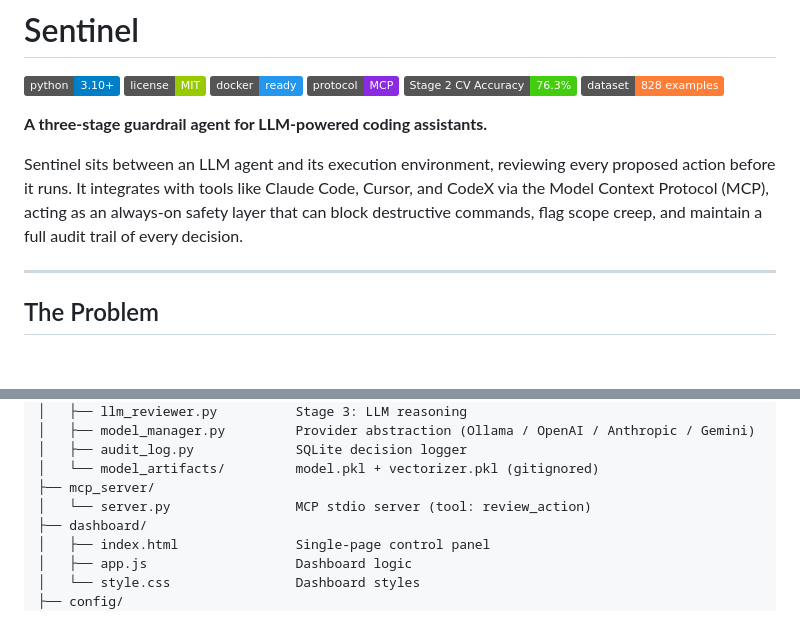
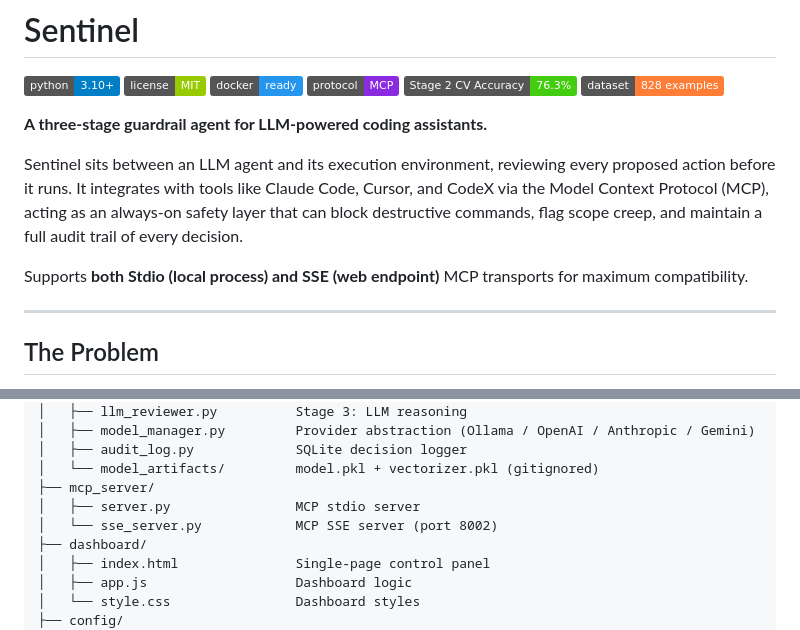
Before and after one commit to fncreator22/sentinel-mcp, a Markdown page: README.md, 2 parts joined by grey strips. Drawn GitHub-style; badges without logos; blank space fills up the shorter version.

```diff
--- a/README.md
+++ b/README.md
@@ -10,6 +10,8 @@
 **A three-stage guardrail agent for LLM-powered coding assistants.**
 
 Sentinel sits between an LLM agent and its execution environment, reviewing every proposed action before it runs. It integrates with tools like Claude Code, Cursor, and CodeX via the Model Context Protocol (MCP), acting as an always-on safety layer that can block destructive commands, flag scope creep, and maintain a full audit trail of every decision.
+
+Supports **both Stdio (local process) and SSE (web endpoint)** MCP transports for maximum compatibility.
 
 ---
 
@@ -96,7 +98,8 @@ sentinel/
 │   ├── audit_log.py             SQLite decision logger
 │   └── model_artifacts/         model.pkl + vectorizer.pkl (gitignored)
 ├── mcp_server/
-│   └── server.py                MCP stdio server (tool: review_action)
+│   ├── server.py                MCP stdio server
+│   └── sse_server.py            MCP SSE server (port 8002)
 ├── dashboard/
 │   ├── index.html               Single-page control panel
 │   ├── app.js                   Dashboard logic
```
Also changed, not shown: other parts of README.md (+30 -25 lines).
